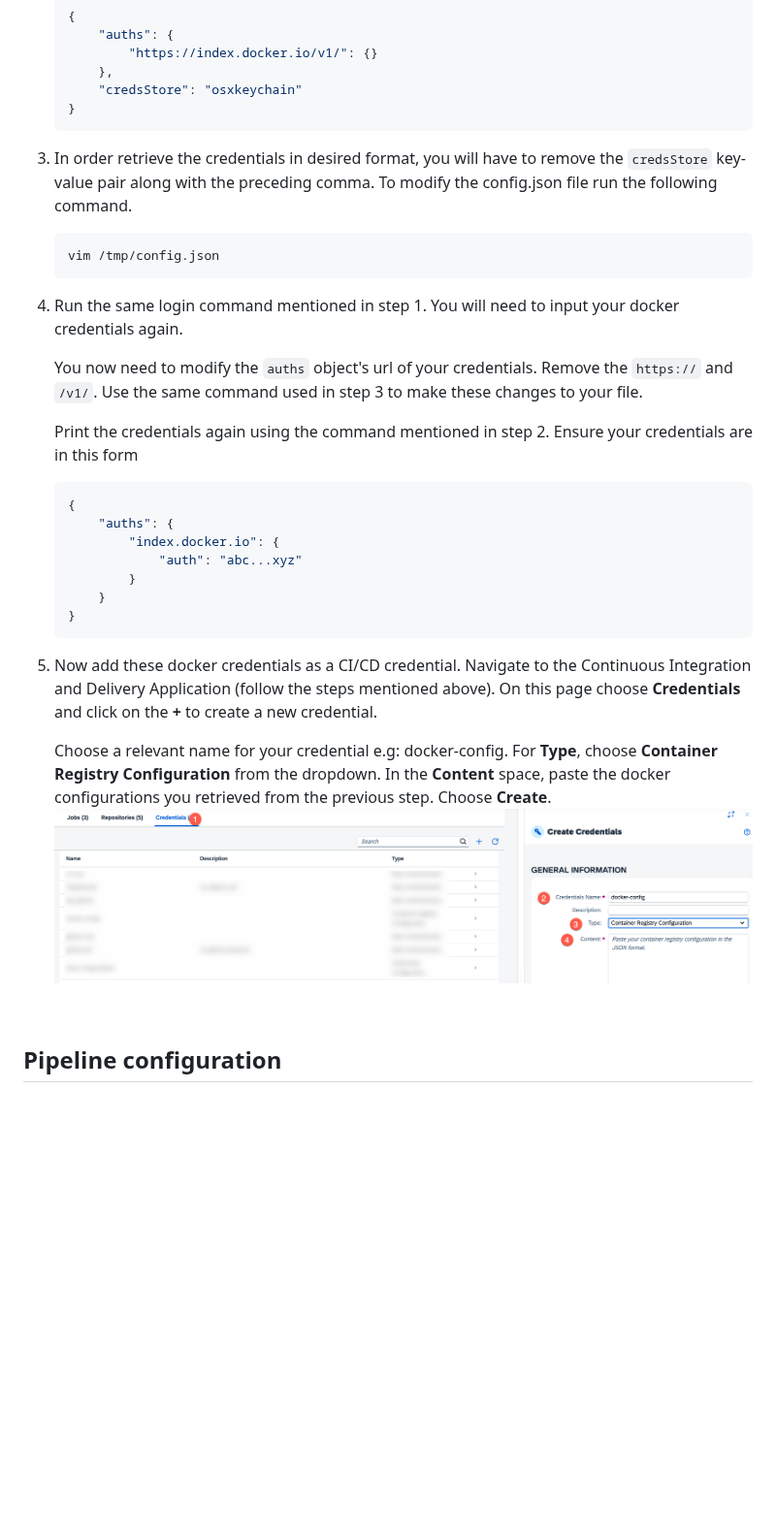
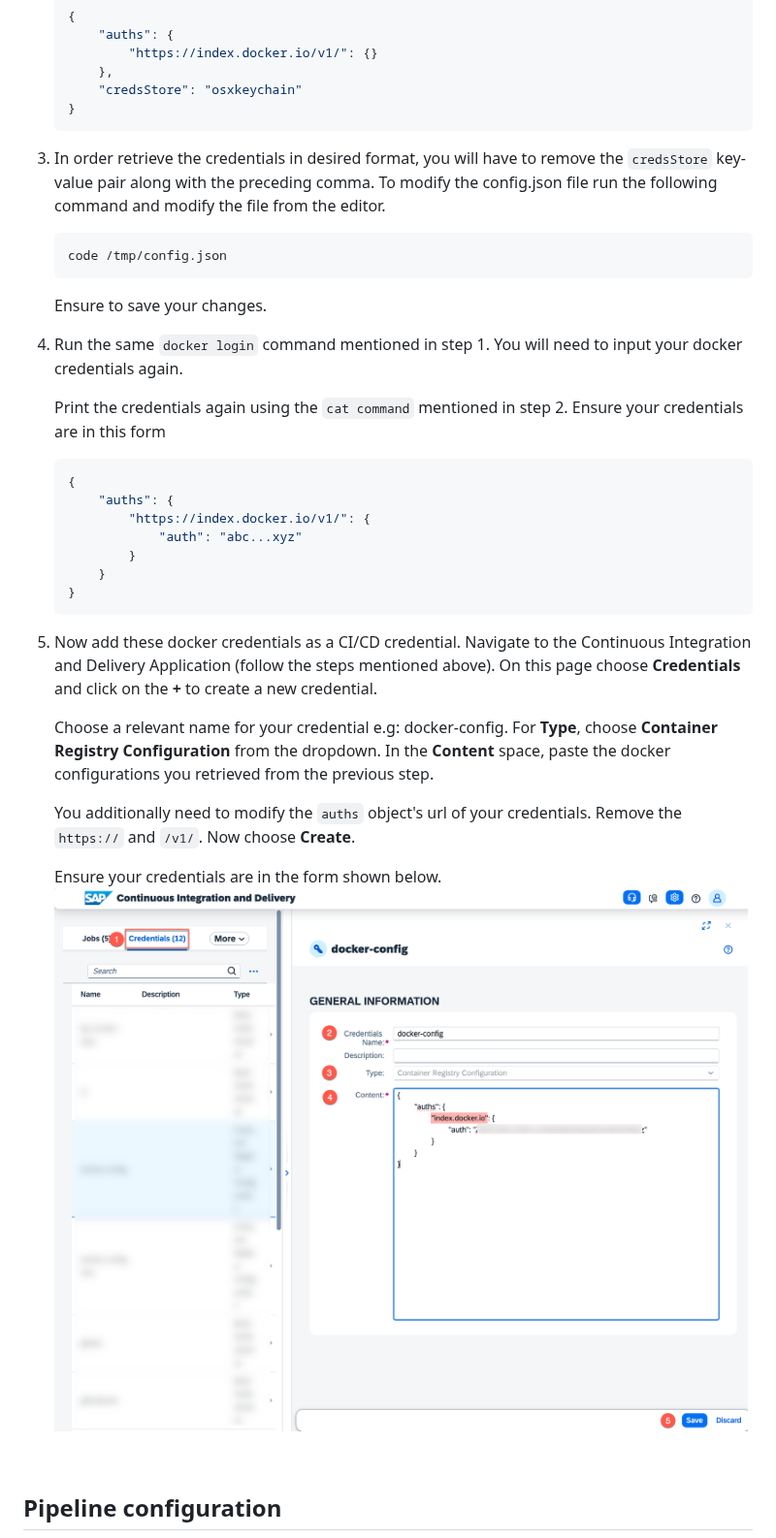
Before and after one commit to SAP-samples/btp-developer-guide-cap, a Markdown page: documentation/kyma-cicd/README.md, the part around the change. Shown at 97% size. GitHub-like rendering; pictures changed too: documentation/kyma-cicd/cicd16.png; blank space fills up the shorter version.

Commit message:
docker config changes

````diff
--- a/documentation/kyma-cicd/README.md
+++ b/documentation/kyma-cicd/README.md
@@ -164,21 +164,19 @@ For your pipeline to be able to push and pull images from your docker repository
         "credsStore": "osxkeychain"
     }
     ```
-3. In order retrieve the credentials in desired format, you will have to remove the `credsStore` key-value pair along with the preceding comma. To modify the config.json file run the following command.
+3. In order retrieve the credentials in desired format, you will have to remove the `credsStore` key-value pair along with the preceding comma. To modify the config.json file run the following command and modify the file from the editor.
     ```
-    vim /tmp/config.json
+    code /tmp/config.json
     ```
+    Ensure to save your changes.
 
-4. Run the same login command mentioned in step 1. You will need to input your docker credentials again.
+4. Run the same `docker login` command mentioned in step 1. You will need to input your docker credentials again.
 
-    You now need to modify the `auths` object's url of your credentials. Remove the `https://` and `/v1/`.
-    Use the same command used in step 3 to make these changes to your file.
-
-    Print the credentials again using the command mentioned in step 2. Ensure your credentials are in this form
+    Print the credentials again using the `cat command` mentioned in step 2. Ensure your credentials are in this form
     ```json
     {
         "auths": {
-            "index.docker.io": {
+            "https://index.docker.io/v1/": {
                 "auth": "abc...xyz"
             }
         }
@@ -186,7 +184,11 @@ For your pipeline to be able to push and pull images from your docker repository
     ```
 2. Now add these docker credentials as a CI/CD credential. Navigate to the Continuous Integration and Delivery Application (follow the steps mentioned above). On this page choose **Credentials** and click on the **\+** to create a new credential.
 
-    Choose a relevant name for your credential e.g: docker-config. For **Type**, choose **Container Registry Configuration** from the dropdown. In the **Content** space, paste the docker configurations you retrieved from the previous step. Choose **Create**.
+    Choose a relevant name for your credential e.g: docker-config. For **Type**, choose **Container Registry Configuration** from the dropdown. In the **Content** space, paste the docker configurations you retrieved from the previous step.
+
+    You additionally need to modify the `auths` object's url of your credentials. Remove the `https://` and `/v1/`. Now choose **Create**.
+
+    Ensure your credentials are in the form shown below.
 ![credentials](./cicd16.png)
 
 <br>
````
